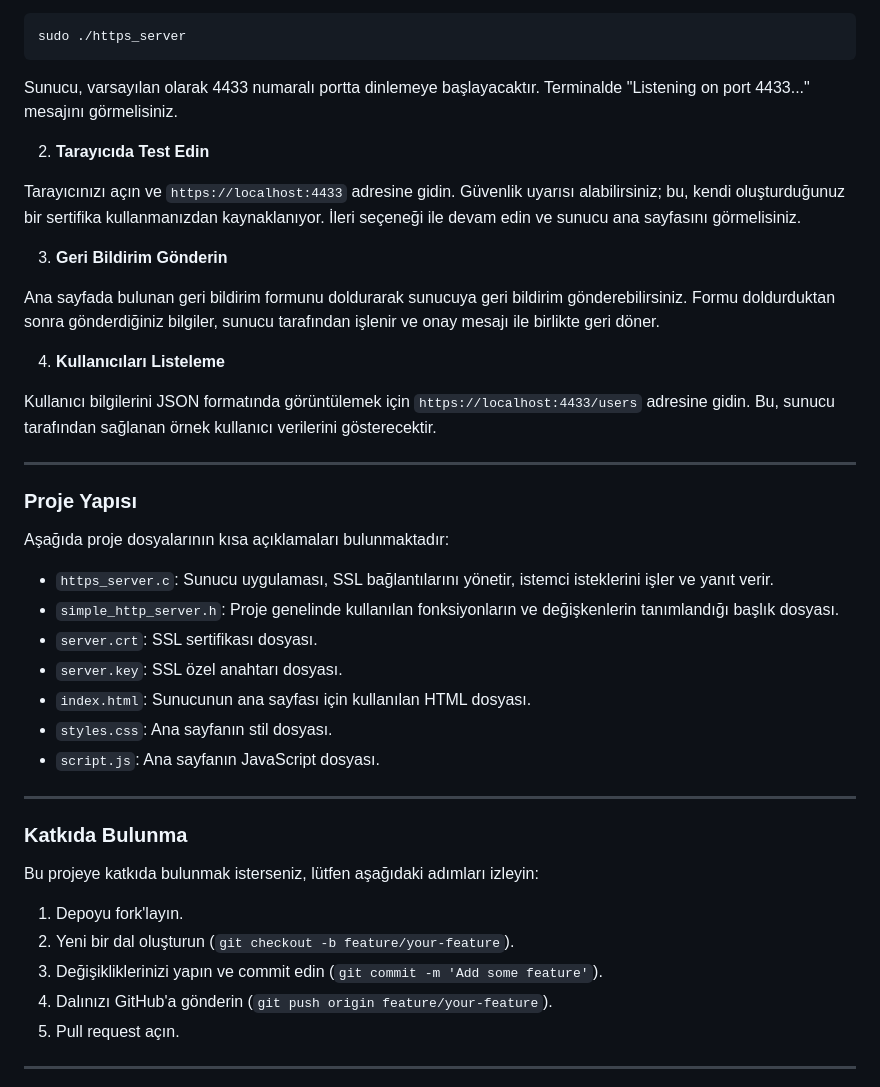
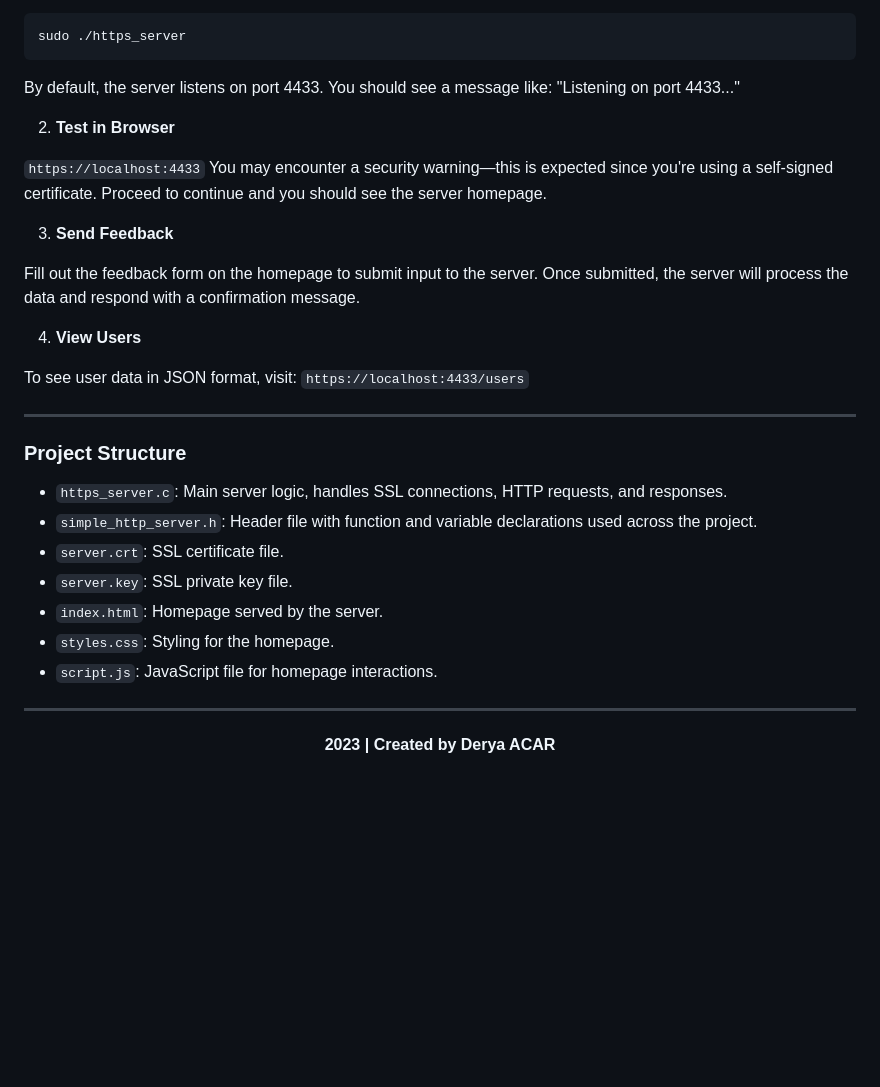
Before and after one commit to deryaxacar/SimpleHttpServer, a Markdown page: README.md, the part around one of its changes. GitHub-like rendering; blank space fills up the shorter version.

````diff
--- a/README.md
+++ b/README.md
@@ -80,44 +83,36 @@ Sunucuyu başlatmak için terminalde şu komutu çalıştırın:
 ```bash
 sudo ./https_server
 ```
-Sunucu, varsayılan olarak 4433 numaralı portta dinlemeye başlayacaktır. Terminalde "Listening on port 4433..." mesajını görmelisiniz.
+By default, the server listens on port 4433. You should see a message like:
+"Listening on port 4433..."
 
-2. **Tarayıcıda Test Edin**
+2. **Test in Browser**
 
-Tarayıcınızı açın ve `https://localhost:4433` adresine gidin. Güvenlik uyarısı alabilirsiniz; bu, kendi oluşturduğunuz bir sertifika kullanmanızdan kaynaklanıyor. İleri seçeneği ile devam edin ve sunucu ana sayfasını görmelisiniz.
+`https://localhost:4433`
+You may encounter a security warning—this is expected since you're using a self-signed certificate. Proceed to continue and you should see the server homepage.
 
-3. **Geri Bildirim Gönderin**
+3. **Send Feedback**
 
-Ana sayfada bulunan geri bildirim formunu doldurarak sunucuya geri bildirim gönderebilirsiniz. Formu doldurduktan sonra gönderdiğiniz bilgiler, sunucu tarafından işlenir ve onay mesajı ile birlikte geri döner.
+Fill out the feedback form on the homepage to submit input to the server. Once submitted, the server will process the data and respond with a confirmation message.
 
-4. **Kullanıcıları Listeleme**
+4. **View Users**
 
-Kullanıcı bilgilerini JSON formatında görüntülemek için `https://localhost:4433/users` adresine gidin. Bu, sunucu tarafından sağlanan örnek kullanıcı verilerini gösterecektir.
+To see user data in JSON format, visit: `https://localhost:4433/users`
 
 ---
 
-### Proje Yapısı
+### Project Structure
 
-Aşağıda proje dosyalarının kısa açıklamaları bulunmaktadır:
-
-- `https_server.c`: Sunucu uygulaması, SSL bağlantılarını yönetir, istemci isteklerini işler ve yanıt verir.
-- `simple_http_server.h`: Proje genelinde kullanılan fonksiyonların ve değişkenlerin tanımlandığı başlık dosyası.
-- `server.crt`: SSL sertifikası dosyası.
-- `server.key`: SSL özel anahtarı dosyası.
-- `index.html`: Sunucunun ana sayfası için kullanılan HTML dosyası.
-- `styles.css`: Ana sayfanın stil dosyası.
-- `script.js`: Ana sayfanın JavaScript dosyası.
+- `https_server.c`: Main server logic, handles SSL connections, HTTP requests, and responses.
+- `simple_http_server.h`: Header file with function and variable declarations used across the project.
+- `server.crt`: SSL certificate file.
+- `server.key`: SSL private key file.
+- `index.html`: Homepage served by the server.
+- `styles.css`: Styling for the homepage.
+- `script.js`: JavaScript file for homepage interactions.
 
 ---
 
-### Katkıda Bulunma
-
-Bu projeye katkıda bulunmak isterseniz, lütfen aşağıdaki adımları izleyin:
-
-1. Depoyu fork'layın.
-2. Yeni bir dal oluşturun (`git checkout -b feature/your-feature`).
-3. Değişikliklerinizi yapın ve commit edin (`git commit -m 'Add some feature'`).
-4. Dalınızı GitHub'a gönderin (`git push origin feature/your-feature`).
-5. Pull request açın.
-
----
+<div align="center">
+  <b>2023 | Created by Derya ACAR</b>
+</div>
````
Also changed, not shown: other parts of README.md (+35 -32 lines).
